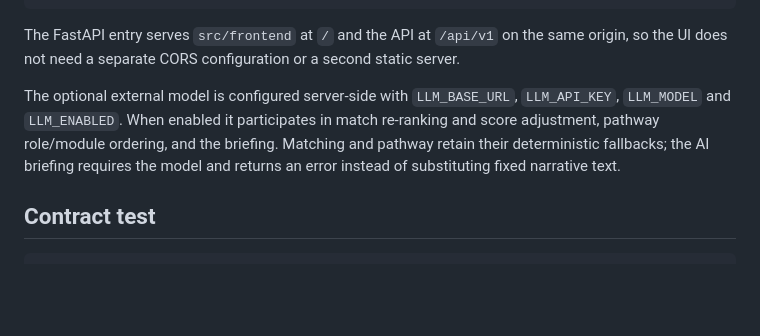
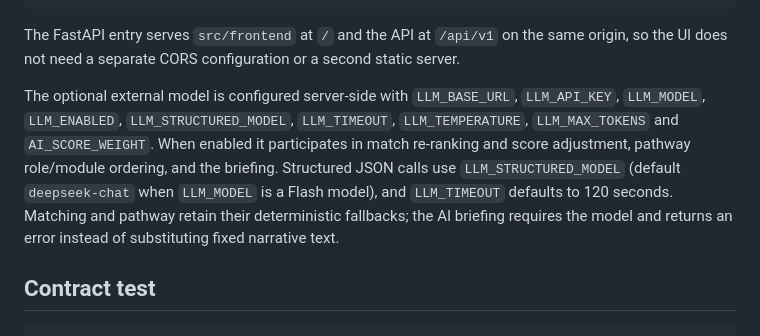
Before and after one commit to Sleepy-Tianhao/SDC_Hackathon_418-I-m-a-Teapot_Submission, a Markdown page: docs/backend-integration/README.md, the part around one of its changes. GitHub-like rendering; blank space fills up the shorter version.

Commit message:
docs: correct integration path and LLM configuration

```diff
--- a/docs/backend-integration/README.md
+++ b/docs/backend-integration/README.md
@@ -42,10 +42,12 @@ The FastAPI entry serves `src/frontend` at `/` and the API at `/api/v1` on the s
 so the UI does not need a separate CORS configuration or a second static server.
 
 The optional external model is configured server-side with `LLM_BASE_URL`, `LLM_API_KEY`,
-`LLM_MODEL` and `LLM_ENABLED`. When enabled it participates in match re-ranking and score
-adjustment, pathway role/module ordering, and the briefing. Matching and pathway retain their
-deterministic fallbacks; the AI briefing requires the model and returns an error instead of
-substituting fixed narrative text.
+`LLM_MODEL`, `LLM_ENABLED`, `LLM_STRUCTURED_MODEL`, `LLM_TIMEOUT`, `LLM_TEMPERATURE`,
+`LLM_MAX_TOKENS` and `AI_SCORE_WEIGHT`. When enabled it participates in match re-ranking and
+score adjustment, pathway role/module ordering, and the briefing. Structured JSON calls use
+`LLM_STRUCTURED_MODEL` (default `deepseek-chat` when `LLM_MODEL` is a Flash model), and
+`LLM_TIMEOUT` defaults to 120 seconds. Matching and pathway retain their deterministic fallbacks;
+the AI briefing requires the model and returns an error instead of substituting fixed narrative text.
 
 ## Contract test
 
```
Also changed, not shown: other parts of docs/backend-integration/README.md (+1 -1 lines), README.md (+4 -4 lines).
